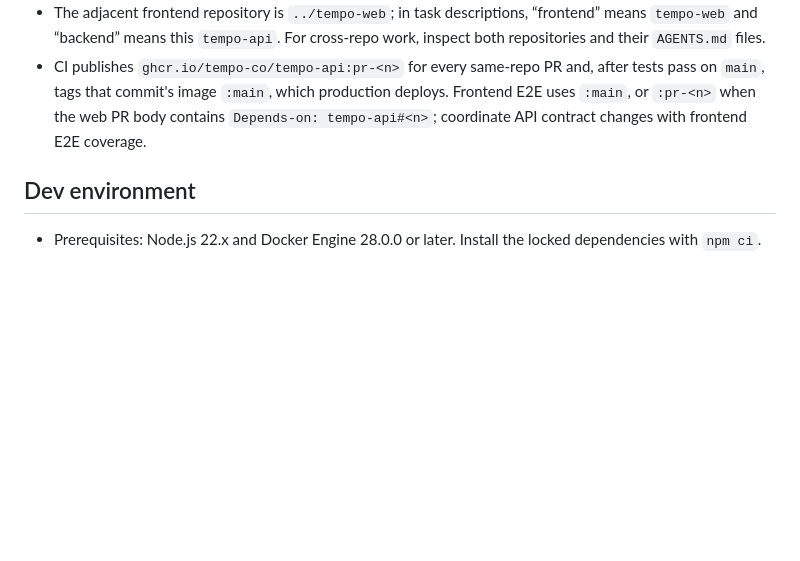
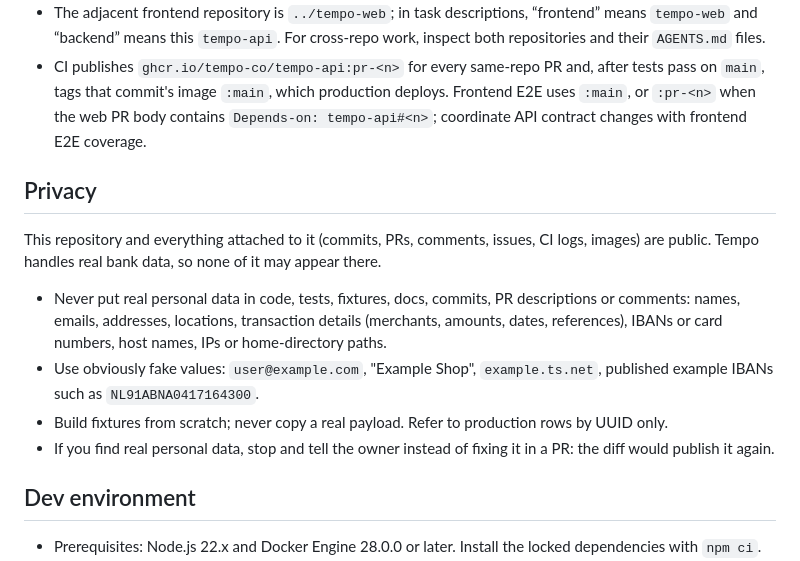
Before and after one commit to tempo-co/tempo-api, a Markdown page: AGENTS.md, the part around the change. GitHub-like rendering; blank space fills up the shorter version.

Commit message:
docs: document the privacy rule for agents

```diff
--- a/AGENTS.md
+++ b/AGENTS.md
@@ -9,6 +9,15 @@ Tempo API is a NestJS backend for personal-finance accounts, authentication, Ena
 - Do not push directly to `main`; use a pull request with passing CI. Use Conventional Commit-style messages such as `feat: ...` and `fix: ...`.
 - The adjacent frontend repository is `../tempo-web`; in task descriptions, “frontend” means `tempo-web` and “backend” means this `tempo-api`. For cross-repo work, inspect both repositories and their `AGENTS.md` files.
 - CI publishes `ghcr.io/tempo-co/tempo-api:pr-<n>` for every same-repo PR and, after tests pass on `main`, tags that commit's image `:main`, which production deploys. Frontend E2E uses `:main`, or `:pr-<n>` when the web PR body contains `Depends-on: tempo-api#<n>`; coordinate API contract changes with frontend E2E coverage.
+
+## Privacy
+
+This repository and everything attached to it (commits, PRs, comments, issues, CI logs, images) are public. Tempo handles real bank data, so none of it may appear there.
+
+- Never put real personal data in code, tests, fixtures, docs, commits, PR descriptions or comments: names, emails, addresses, locations, transaction details (merchants, amounts, dates, references), IBANs or card numbers, host names, IPs or home-directory paths.
+- Use obviously fake values: `user@example.com`, "Example Shop", `example.ts.net`, published example IBANs such as `NL91ABNA0417164300`.
+- Build fixtures from scratch; never copy a real payload. Refer to production rows by UUID only.
+- If you find real personal data, stop and tell the owner instead of fixing it in a PR: the diff would publish it again.
 
 ## Dev environment
 
```
